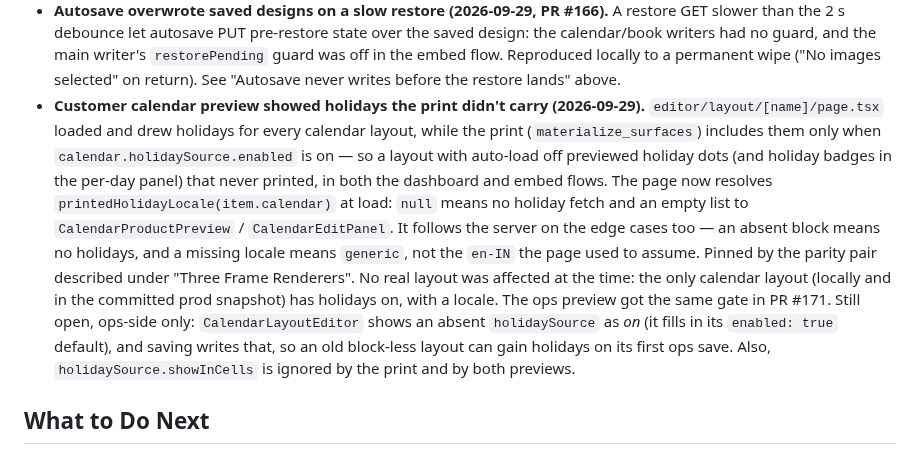
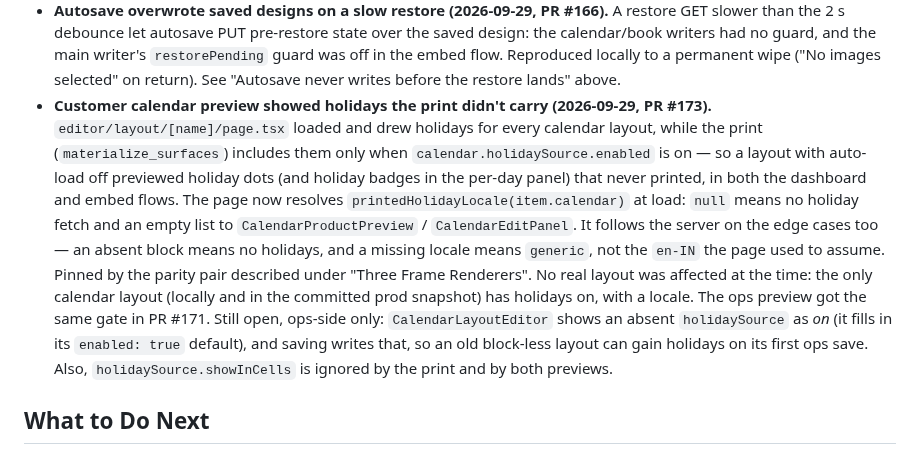
Before and after one commit to printo/product-editor, a Markdown page: CLAUDE.md, the part around the change. GitHub-like rendering.

Commit message:
docs(claude-md): reference PR #173 in the customer holiday-gate Fixed entry
Co-Authored-By: Claude Opus 5.5 <noreply@anthropic.com>

```diff
--- a/CLAUDE.md
+++ b/CLAUDE.md
@@ -1595,7 +1595,7 @@ No other open P0/P1 issues. Previously tracked items B1, B4 and B5 have all ship
 - **B5 — Stale `.next/` cache.** Added `pnpm clean` (deletes `.next/`) and `pnpm dev:clean` (clean + start dev). If you ever see Next.js routes 404 in local dev, run `pnpm dev:clean` instead of `pnpm dev`.
 - **P1: Autosave payload bloat fixed (2026-09-10).** Strip base64 `data:` URL previews from `editor_state` serialization to eliminate 10 MB limit failures. 37% of autosaves were silently failing with 400 responses (28 GB of 75 GB traffic discarded over 27 days). Fix: (1) set `dataUrl: null` in `serializeCanvasState()` to reduce typical 15–32 MB payloads to <5 MB, (2) regenerate previews asynchronously on restore via new `regenerateCanvasPreviews()` callback. Runs in background so previews appear as they're ready without blocking UI. Changes: [`page.tsx`](frontend/nextjs/src/app/editor/layout/[name]/page.tsx) +36 lines. Merged PR #134.
 - **Autosave overwrote saved designs on a slow restore (2026-09-29, PR #166).** A restore GET slower than the 2 s debounce let autosave PUT pre-restore state over the saved design: the calendar/book writers had no guard, and the main writer's `restorePending` guard was off in the embed flow. Reproduced locally to a permanent wipe ("No images selected" on return). See "Autosave never writes before the restore lands" above.
-- **Customer calendar preview showed holidays the print didn't carry (2026-09-29).** `editor/layout/[name]/page.tsx` loaded and drew holidays for every calendar layout, while the print (`materialize_surfaces`) includes them only when `calendar.holidaySource.enabled` is on — so a layout with auto-load off previewed holiday dots (and holiday badges in the per-day panel) that never printed, in both the dashboard and embed flows. The page now resolves `printedHolidayLocale(item.calendar)` at load: `null` means no holiday fetch and an empty list to `CalendarProductPreview` / `CalendarEditPanel`. It follows the server on the edge cases too — an absent block means no holidays, and a missing locale means `generic`, not the `en-IN` the page used to assume. Pinned by the parity pair described under "Three Frame Renderers". No real layout was affected at the time: the only calendar layout (locally and in the committed prod snapshot) has holidays on, with a locale. The ops preview got the same gate in PR #171. Still open, ops-side only: `CalendarLayoutEditor` shows an absent `holidaySource` as *on* (it fills in its `enabled: true` default), and saving writes that, so an old block-less layout can gain holidays on its first ops save. Also, `holidaySource.showInCells` is ignored by the print and by both previews.
+- **Customer calendar preview showed holidays the print didn't carry (2026-09-29, PR #173).** `editor/layout/[name]/page.tsx` loaded and drew holidays for every calendar layout, while the print (`materialize_surfaces`) includes them only when `calendar.holidaySource.enabled` is on — so a layout with auto-load off previewed holiday dots (and holiday badges in the per-day panel) that never printed, in both the dashboard and embed flows. The page now resolves `printedHolidayLocale(item.calendar)` at load: `null` means no holiday fetch and an empty list to `CalendarProductPreview` / `CalendarEditPanel`. It follows the server on the edge cases too — an absent block means no holidays, and a missing locale means `generic`, not the `en-IN` the page used to assume. Pinned by the parity pair described under "Three Frame Renderers". No real layout was affected at the time: the only calendar layout (locally and in the committed prod snapshot) has holidays on, with a locale. The ops preview got the same gate in PR #171. Still open, ops-side only: `CalendarLayoutEditor` shows an absent `holidaySource` as *on* (it fills in its `enabled: true` default), and saving writes that, so an old block-less layout can gain holidays on its first ops save. Also, `holidaySource.showInCells` is ignored by the print and by both previews.
 
 ## What to Do Next
 
```
